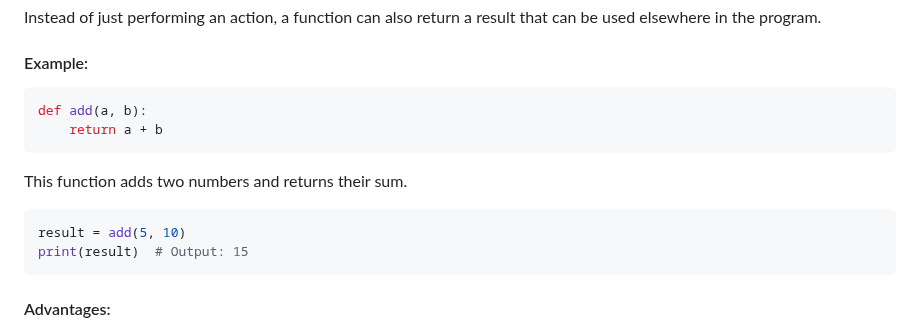
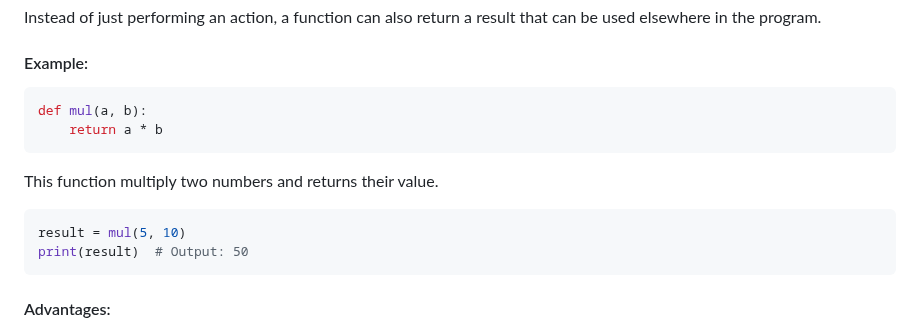
Before and after one commit to cloudyuga/genai, a Markdown page: Module-00-Basic-Python/2-Functions/Overview.MD, the part around the change. GitHub-like rendering.

````diff
--- a/Module-00-Basic-Python/2-Functions/Overview.MD
+++ b/Module-00-Basic-Python/2-Functions/Overview.MD
@@ -61,15 +61,15 @@ Instead of just performing an action, a function can also return a result that c
 
 #### Example:
 ```python
-def add(a, b):
-    return a + b
+def mul(a, b):
+    return a * b
 ```
 
-This function adds two numbers and returns their sum.
+This function multiply two numbers and returns their value.
 
 ```python
-result = add(5, 10)
-print(result)  # Output: 15
+result = mul(5, 10)
+print(result)  # Output: 50
 ```
 #### Advantages:
 - Useful when you need to perform a calculation and use the result later.
````
